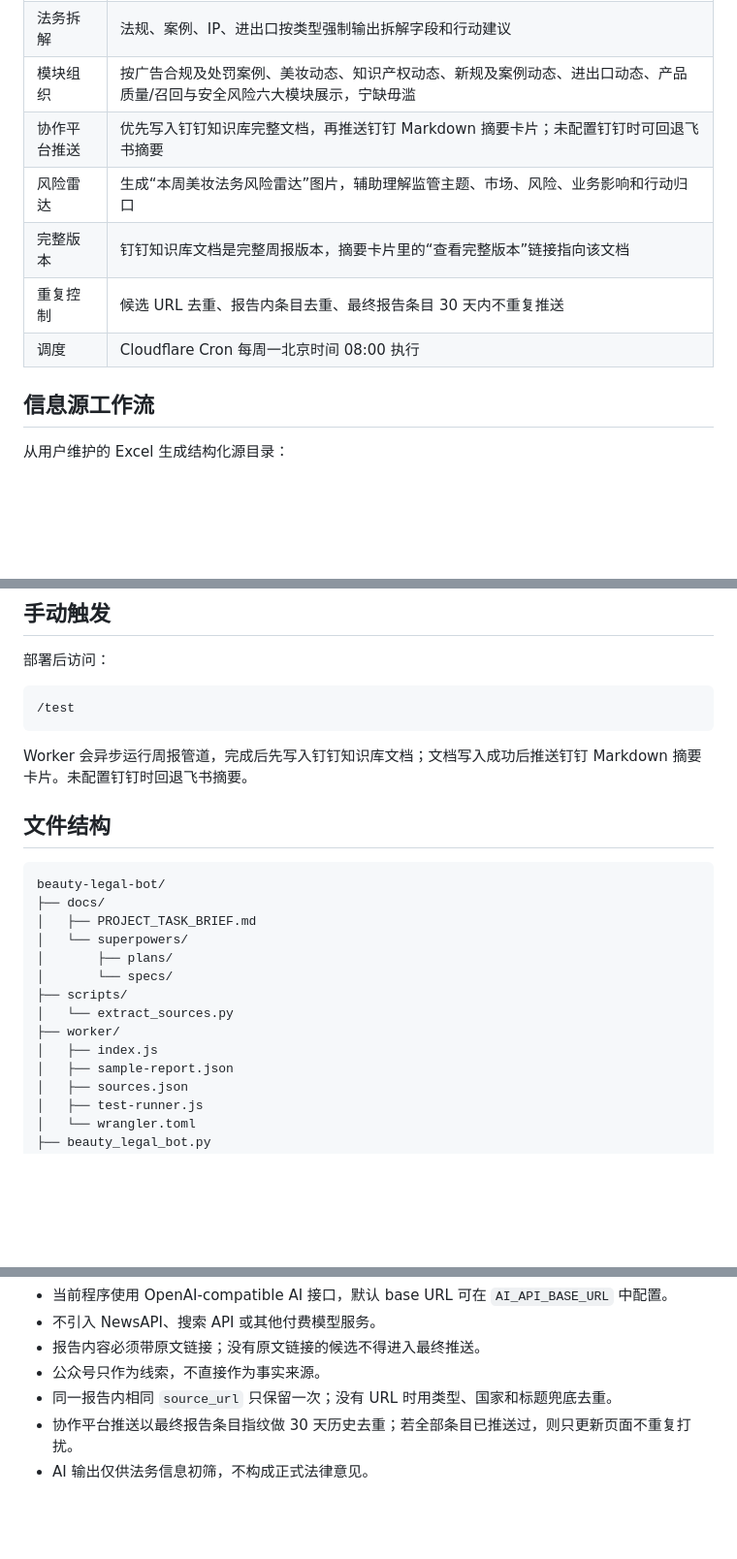
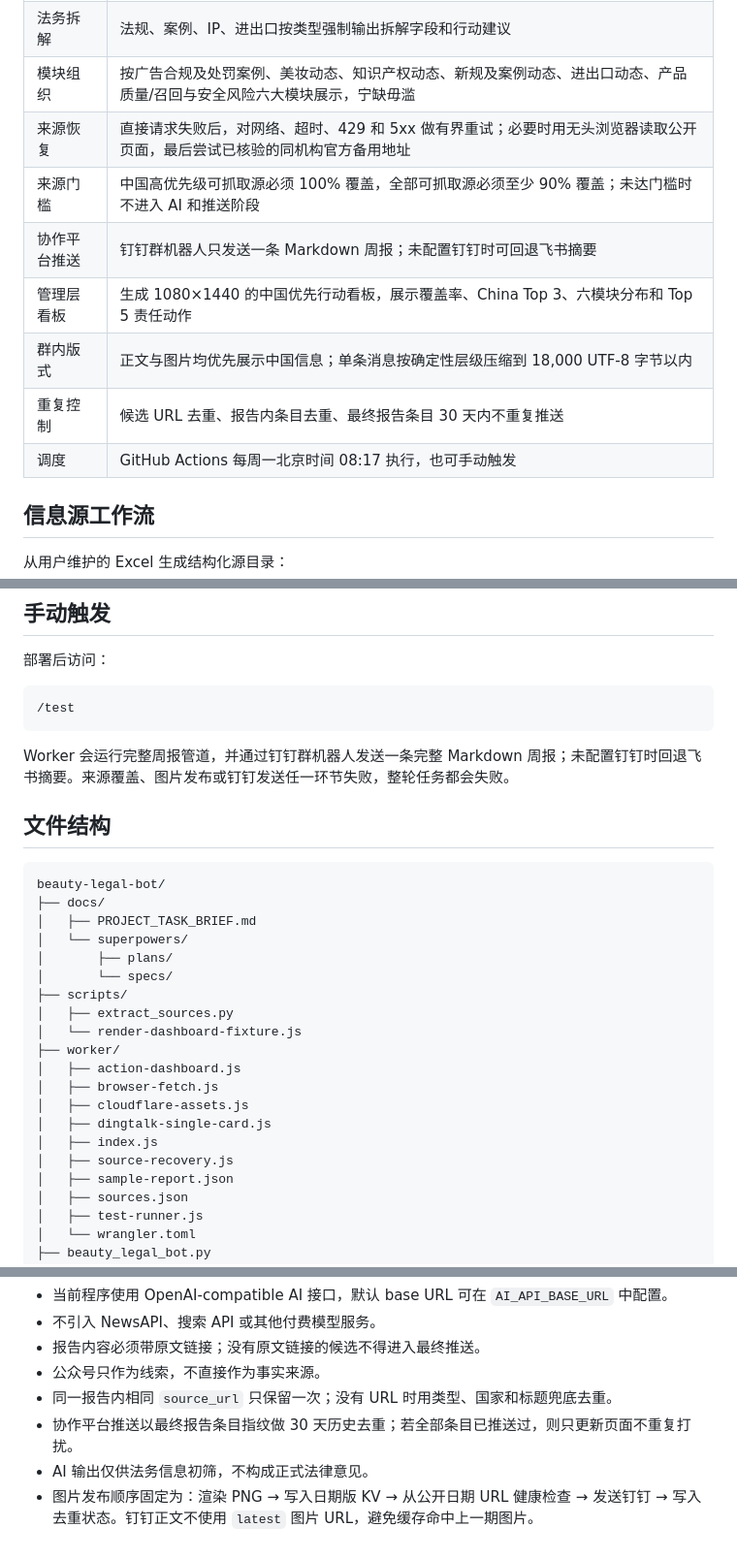
Before and after one commit to zhuxinfei/beauty-legal-bot, a Markdown page: README.md, 3 parts joined by grey strips. Shown at 97% size. Rendered like a GitHub page; blank space fills up the shorter version.

````diff
--- a/README.md
+++ b/README.md
@@ -13,11 +13,13 @@
 | 公众号处理 | 公众号只作为 `leads` 选题线索，不直接爬历史文章，不作为事实源 |
 | 法务拆解 | 法规、案例、IP、进出口按类型强制输出拆解字段和行动建议 |
 | 模块组织 | 按广告合规及处罚案例、美妆动态、知识产权动态、新规及案例动态、进出口动态、产品质量/召回与安全风险六大模块展示，宁缺毋滥 |
-| 协作平台推送 | 优先写入钉钉知识库完整文档，再推送钉钉 Markdown 摘要卡片；未配置钉钉时可回退飞书摘要 |
-| 风险雷达 | 生成“本周美妆法务风险雷达”图片，辅助理解监管主题、市场、风险、业务影响和行动归口 |
-| 完整版本 | 钉钉知识库文档是完整周报版本，摘要卡片里的“查看完整版本”链接指向该文档 |
+| 来源恢复 | 直接请求失败后，对网络、超时、429 和 5xx 做有界重试；必要时用无头浏览器读取公开页面，最后尝试已核验的同机构官方备用地址 |
+| 来源门槛 | 中国高优先级可抓取源必须 100% 覆盖，全部可抓取源必须至少 90% 覆盖；未达门槛时不进入 AI 和推送阶段 |
+| 协作平台推送 | 钉钉群机器人只发送一条 Markdown 周报；未配置钉钉时可回退飞书摘要 |
+| 管理层看板 | 生成 1080×1440 的中国优先行动看板，展示覆盖率、China Top 3、六模块分布和 Top 5 责任动作 |
+| 群内版式 | 正文与图片均优先展示中国信息；单条消息按确定性层级压缩到 18,000 UTF-8 字节以内 |
 | 重复控制 | 候选 URL 去重、报告内条目去重、最终报告条目 30 天内不重复推送 |
-| 调度 | Cloudflare Cron 每周一北京时间 08:00 执行 |
+| 调度 | GitHub Actions 每周一北京时间 08:17 执行，也可手动触发 |
 
 ## 信息源工作流
 
@@ -180,7 +193,7 @@ worker pure function tests ok
 /test
 ```
 
-Worker 会异步运行周报管道，完成后先写入钉钉知识库文档；文档写入成功后推送钉钉 Markdown 摘要卡片。未配置钉钉时回退飞书摘要。
+Worker 会运行完整周报管道，并通过钉钉群机器人发送一条完整 Markdown 周报；未配置钉钉时回退飞书摘要。来源覆盖、图片发布或钉钉发送任一环节失败，整轮任务都会失败。
 
 ## 文件结构
 
@@ -192,9 +205,15 @@ beauty-legal-bot/
 │       ├── plans/
 │       └── specs/
 ├── scripts/
-│   └── extract_sources.py
+│   ├── extract_sources.py
+│   └── render-dashboard-fixture.js
 ├── worker/
+│   ├── action-dashboard.js
+│   ├── browser-fetch.js
+│   ├── cloudflare-assets.js
+│   ├── dingtalk-single-card.js
 │   ├── index.js
+│   ├── source-recovery.js
 │   ├── sample-report.json
 │   ├── sources.json
 │   ├── test-runner.js
@@ -212,3 +231,4 @@ beauty-legal-bot/
 - 同一报告内相同 `source_url` 只保留一次；没有 URL 时用类型、国家和标题兜底去重。
 - 协作平台推送以最终报告条目指纹做 30 天历史去重；若全部条目已推送过，则只更新页面不重复打扰。
 - AI 输出仅供法务信息初筛，不构成正式法律意见。
+- 图片发布顺序固定为：渲染 PNG → 写入日期版 KV → 从公开日期 URL 健康检查 → 发送钉钉 → 写入去重状态。钉钉正文不使用 `latest` 图片 URL，避免缓存命中上一期图片。
````
Also changed, not shown: other parts of README.md (+21 -10 lines).
